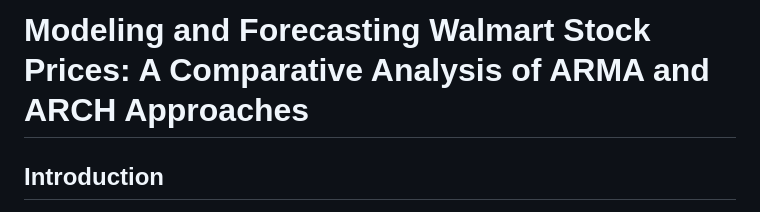
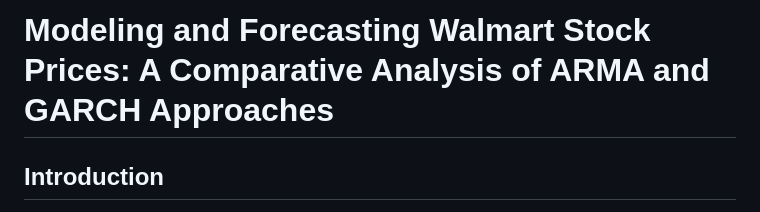
Before and after one commit to Stochastic1017/Walmart-Stock-Forecasting, a Markdown page: README.md, the part around the change. Rendered like a GitHub page.

```diff
--- a/README.md
+++ b/README.md
@@ -1,4 +1,4 @@
-# Modeling and Forecasting Walmart Stock Prices: A Comparative Analysis of ARMA and ARCH Approaches
+# Modeling and Forecasting Walmart Stock Prices: A Comparative Analysis of ARMA and GARCH Approaches
 
 ## Introduction
 
```
